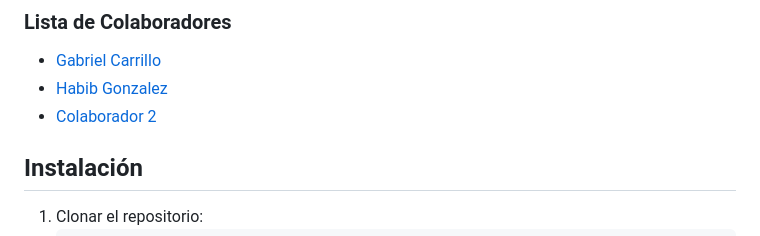
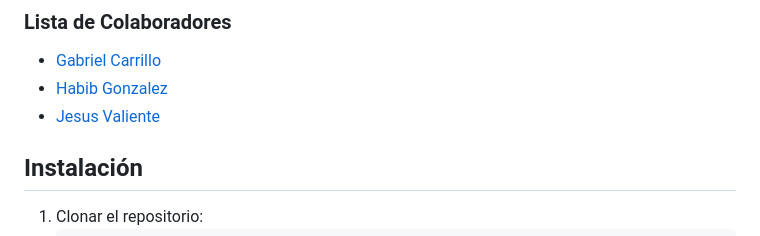
Before and after one commit to GabrielCarrilloF/AirWay---System, a Markdown page: README.md, the part around the change. GitHub-like rendering.

```diff
--- a/README.md
+++ b/README.md
@@ -49,7 +49,7 @@ AirWay es una plataforma integral que conecta a compañías de transporte con us
 <!-- Actualiza esta sección manualmente o utiliza un script para automatizar -->
 - [Gabriel Carrillo](https://github.com/GabrielCarrilloF)
 - [Habib Gonzalez](https://github.com/HabiSebGJ)
-- [Colaborador 2](https://github.com/colaborador2)
+- [Jesus Valiente](https://github.com/jesusbrave)
 
 ## Instalación
 
```
